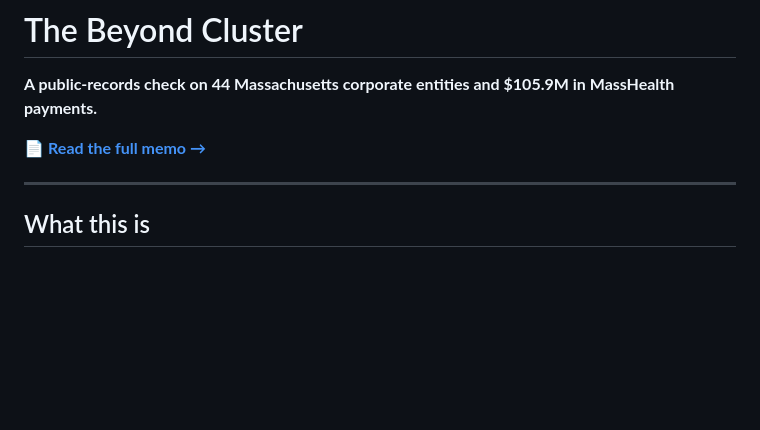
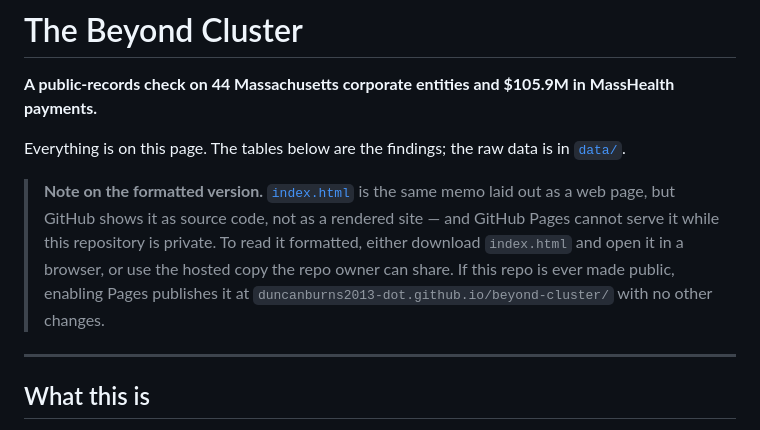
Before and after one commit to duncanburns2013-dot/beyond-cluster, a Markdown page: README.md, the part around the change. GitHub-like rendering; blank space fills up the shorter version.

Commit message:
Fix dead GitHub Pages link in README
Pages cannot serve a private repository, so the memo link at the top of the
README 404'd. Replaced with a note explaining how to read index.html and what
enabling Pages would require.

Co-Authored-By: Claude Opus 5 <noreply@anthropic.com>

```diff
--- a/README.md
+++ b/README.md
@@ -2,7 +2,9 @@
 
 **A public-records check on 44 Massachusetts corporate entities and $105.9M in MassHealth payments.**
 
-📄 **[Read the full memo →](https://duncanburns2013-dot.github.io/beyond-cluster/)**
+Everything is on this page. The tables below are the findings; the raw data is in [`data/`](data/).
+
+> **Note on the formatted version.** [`index.html`](index.html) is the same memo laid out as a web page, but GitHub shows it as source code, not as a rendered site — and GitHub Pages cannot serve it while this repository is private. To read it formatted, either download `index.html` and open it in a browser, or use the hosted copy the repo owner can share. If this repo is ever made public, enabling Pages publishes it at `duncanburns2013-dot.github.io/beyond-cluster/` with no other changes.
 
 ---
 
```
